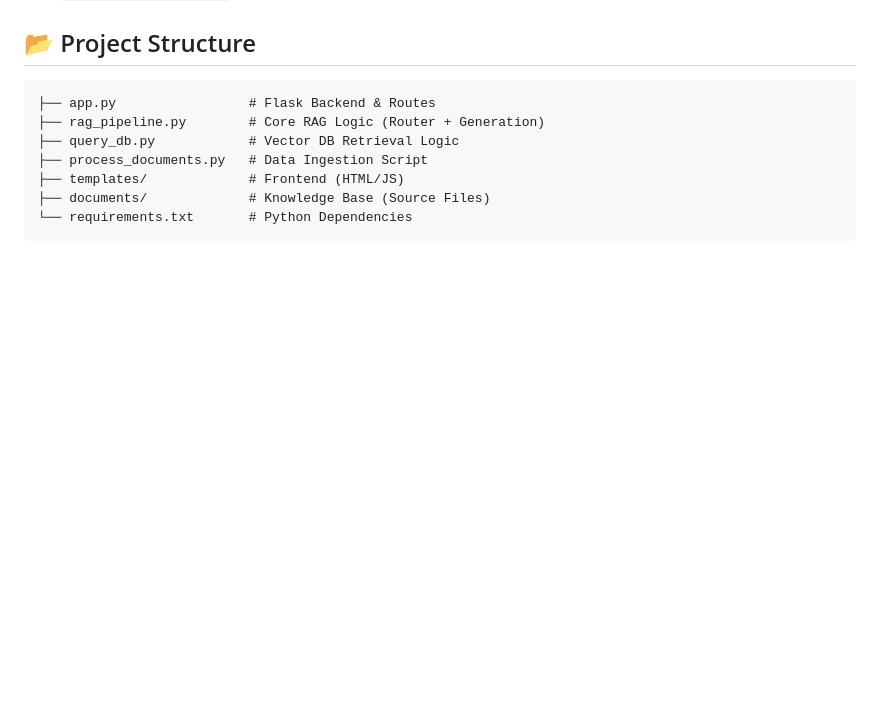
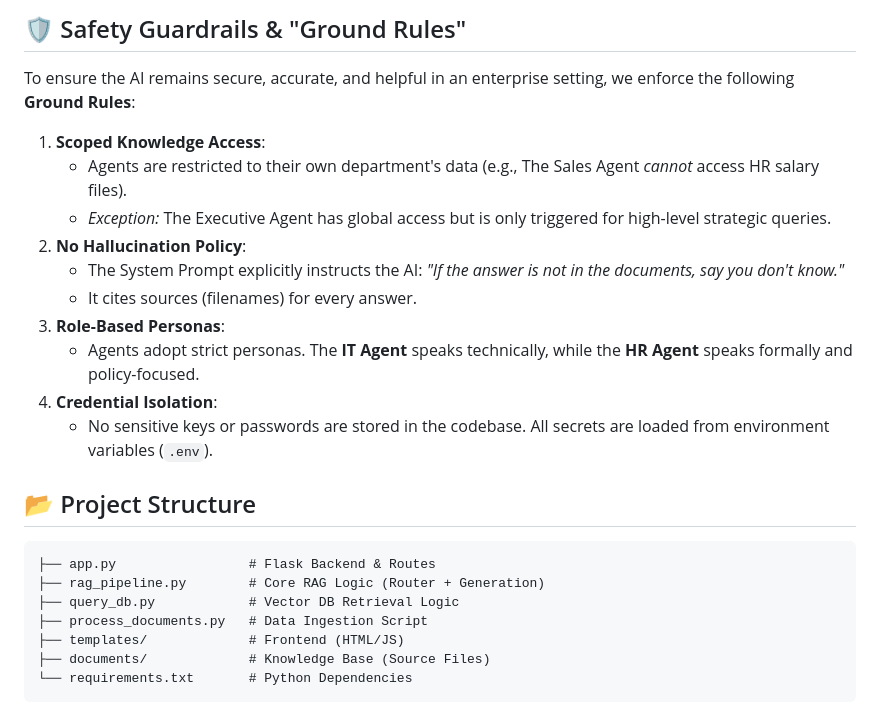
Before and after one commit to rambosorn/llama-chat, a Markdown page: README.md, the part around one of its changes. GitHub-like rendering; blank space fills up the shorter version.

Commit message:
Add System Architecture and Safety Rules to README

````diff
--- a/README.md
+++ b/README.md
@@ -61,3 +85,19 @@ Visit `http://localhost:5000` in your browser.
+## 🛡️ Safety Guardrails & "Ground Rules"
+
+To ensure the AI remains secure, accurate, and helpful in an enterprise setting, we enforce the following **Ground Rules**:
+
+1.  **Scoped Knowledge Access**:
+    *   Agents are restricted to their own department's data (e.g., The Sales Agent *cannot* access HR salary files).
+    *   *Exception:* The Executive Agent has global access but is only triggered for high-level strategic queries.
+2.  **No Hallucination Policy**:
+    *   The System Prompt explicitly instructs the AI: *"If the answer is not in the documents, say you don't know."*
+    *   It cites sources (filenames) for every answer.
+3.  **Role-Based Personas**:
+    *   Agents adopt strict personas. The **IT Agent** speaks technically, while the **HR Agent** speaks formally and policy-focused.
+4.  **Credential Isolation**:
+    *   No sensitive keys or passwords are stored in the codebase. All secrets are loaded from environment variables (`.env`).
+
+
 ## 📂 Project Structure
 
 ```
````
Also changed, not shown: other parts of README.md (+24 -0 lines).
